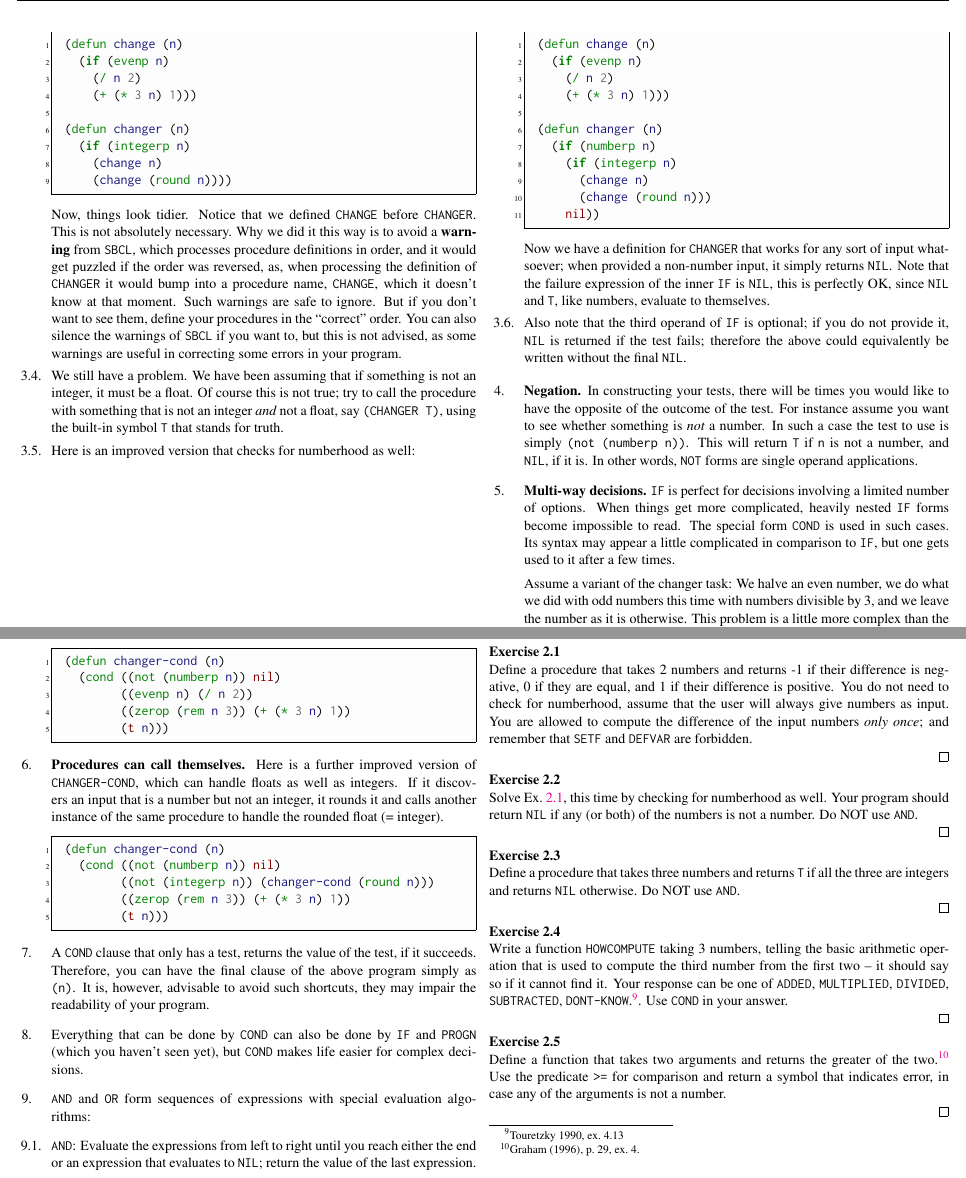
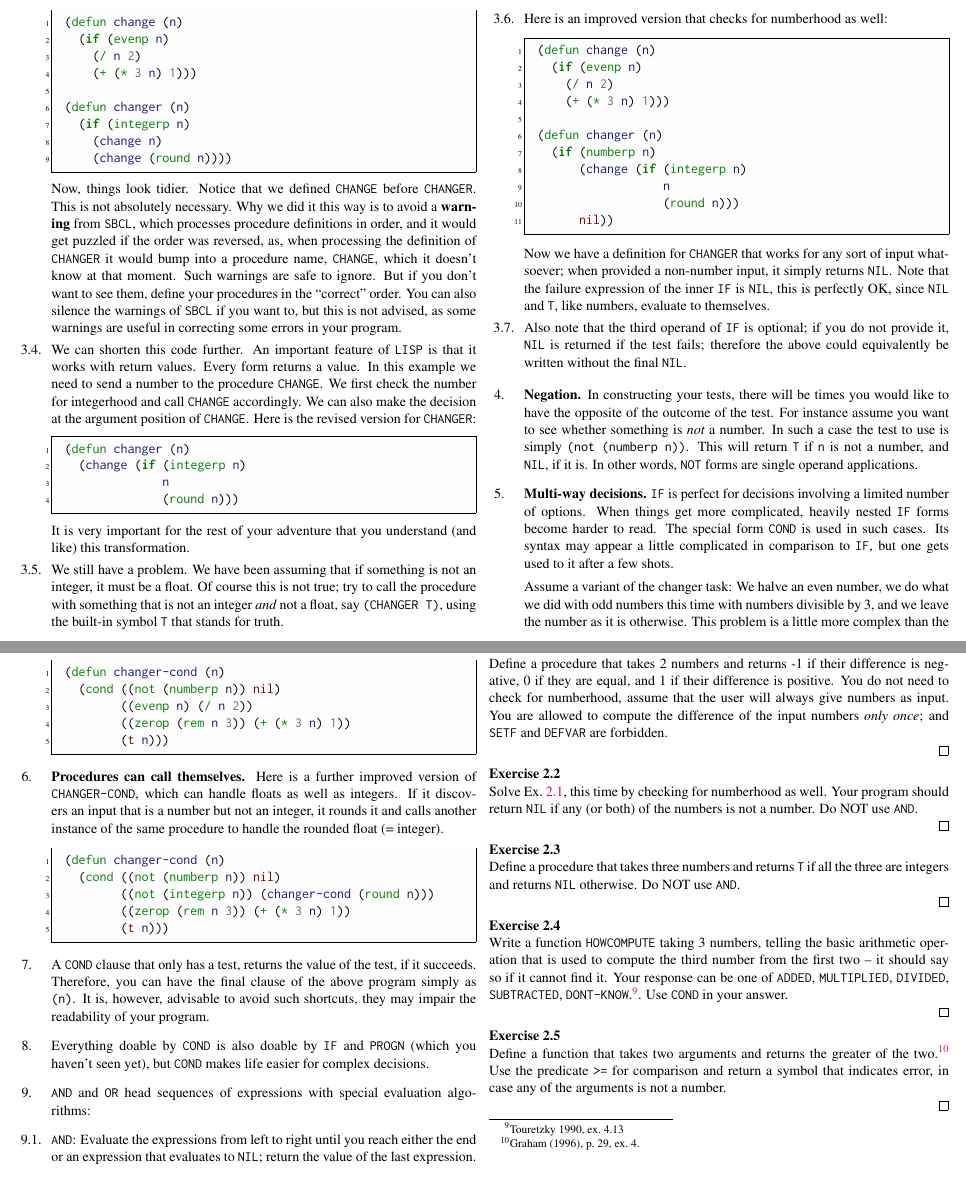
Before and after one commit to umutozge/symbols-and-programming, a LaTeX document (notes/cogs502-lecture-notes.tex): two parts of pages 8 and 9 of 42, joined at a grey line, cut so that both start at the same text. Compiled offline with pdfLaTeX; a LaTeX package or settings file that is missing is left out.

Commit message:
content for March 27

```diff
--- a/notes/cogs502-lecture-notes.tex
+++ b/notes/cogs502-lecture-notes.tex
@@ -466,6 +466,17 @@ Now our procedure can handle floats by rounding them to the nearest integers --
 
 Now, things look tidier. Notice that we defined \Verb+CHANGE+ before \Verb+CHANGER+. This is not absolutely necessary. Why we did it this way is to avoid a \uterm{warning} from \Verb+SBCL+, which processes procedure definitions in order, and it would get puzzled if the order was reversed, as, when processing the definition of \Verb+CHANGER+ it would bump into a procedure name, \Verb+CHANGE+, which it doesn't know at that moment. Such warnings are safe to ignore. But if you don't want to see them, define your procedures in the ``correct'' order. You can also silence the warnings of \Verb+SBCL+ if you want to, but this is not advised, as some warnings are useful in correcting some errors in your program.
 
+\item We can shorten this code further. An important feature of \Verb+LISP+ is that it works with return values. Every form returns a value. In this example we need to send a number to the procedure \Verb+CHANGE+. We first check the number for integerhood and call \Verb+CHANGE+ accordingly. We can also make the decision at the argument position of \Verb+CHANGE+. Here is the revised version for \Verb+CHANGER+:
+
+\begin{lispcode}
+(defun changer (n)
+  (change (if (integerp n)
+              n
+              (round n)))
+\end{lispcode}
+
+It is very important for the rest of your adventure that you understand (and like) this transformation.
+
 
 \item We still have a problem. We have been assuming that if something is not an integer, it must be a float. Of course this is not true; try to call the procedure with something that is not an integer \emph{and} not a float, say \Verb+(CHANGER T)+, using the built-in symbol \Verb+T+ that stands for truth.
 
@@ -479,10 +490,10 @@ Now, things look tidier. Notice that we defined \Verb+CHANGE+ before \Verb+CHANG
 
 (defun changer (n)
   (if (numberp n)
-    (if (integerp n)
-      (change n)
-      (change (round n)))
-    nil))
+      (change (if (integerp n)
+                  n
+                  (round n)))
+      nil))
 \end{lispcode}
 
 Now we have a definition for \Verb+CHANGER+ that works for any sort of input whatsoever; when provided a non-number input, it simply returns \Verb+NIL+.  Note that the failure expression of the inner \Verb+IF+ is \Verb+NIL+, this is perfectly OK, since \Verb+NIL+ and \Verb+T+, like numbers, evaluate to themselves.
@@ -492,7 +503,7 @@ Now we have a definition for \Verb+CHANGER+ that works for any sort of input wha
 
 \item {\bf Negation.} In constructing your tests, there will be times you would like to have the opposite of the outcome of the test. For instance assume you want to see whether something is \emph{not} a number. In such a case the test to use is simply \Verb+(not (numberp n))+. This will return \Verb+T+ if \Verb+n+ is not a number, and \Verb+NIL+, if it is. In other words, \Verb+NOT+ forms are single operand applications.
 
-\item {\bf Multi-way decisions.} \Verb+IF+ is perfect for decisions involving a limited number of options. When things get more complicated, heavily nested \Verb+IF+ forms become impossible to read. The special form \Verb+COND+ is used in such cases. Its syntax may appear a little complicated in comparison to \Verb+IF+, but one gets used to it after a few times.
+\item {\bf Multi-way decisions.} \Verb+IF+ is perfect for decisions involving a limited number of options. When things get more complicated, heavily nested \Verb+IF+ forms become harder to read. The special form \Verb+COND+ is used in such cases. Its syntax may appear a little complicated in comparison to \Verb+IF+, but one gets used to it after a few shots.
 
 Assume a variant of the changer task: We halve an even number, we do what we did with odd numbers this time with numbers divisible by 3, and we leave the number as it is otherwise. This problem is a little more complex than the original. The reason is that, in the original, once we see that a number is not even, then, as we are sure that it is odd, we were able to apply the ``three times $n$ plus one'' procedure; but now, non-evenness does not guarantee the applicability of ``three times $n$ plus one''. If you want to stick with \Verb+IF+, you will need to nest another \Verb+IF+ at the failure slot of the evenness test. The task can be handled without nesting \Verb+IF+s as follows:
 
@@ -516,17 +527,14 @@ Assume a variant of the changer task: We halve an even number, we do what we did
 
 \item A \Verb+COND+ clause that only has a test, returns the value of the test, if it succeeds. Therefore, you can have the final clause of the above program simply as \Verb+(n)+. It is, however, advisable to avoid such shortcuts, they may impair the readability of your program.
 
-\item Everything that can be done by \Verb+COND+ can also be done by \Verb+IF+ and \Verb+PROGN+ (which you haven't seen yet), but \Verb+COND+ makes life easier for complex decisions.
-
-\item \Verb+AND+ and \Verb+OR+ form sequences of expressions with special evaluation algorithms:
+\item Everything doable by \Verb+COND+ is also doable by \Verb+IF+ and \Verb+PROGN+ (which you haven't seen yet), but \Verb+COND+ makes life easier for complex decisions.
+
+\item \Verb+AND+ and \Verb+OR+ head sequences of expressions with special evaluation algorithms:
 \begin{uenumi}
 \item \Verb+AND+: Evaluate the expressions from left to right until you reach either the end or an expression that evaluates to \Verb+NIL+; return the value of the last expression.
 \item \Verb+OR+: Evaluate the expressions from left to right until you reach either the end or an expression that evaluates to something other than \Verb+NIL+; return the value of the last expression.
-
-% \item Let's write a function \Verb+HOWCOMPUTE+ taking 3 numbers, telling the basic arithmetic operation that is used to compute the third number from the first two -- it should say so if it cannot find it \cttxp[ex.\ 4.13]{touretzky90}.
-
-
 \end{uenumi}
+
 \end{uenum}
 
 
@@ -534,7 +542,7 @@ Assume a variant of the changer task: We halve an even number, we do what we did
 
 \begin{uexercise}
 \label{diff}
-Define a procedure that takes 2 numbers and returns -1 if their difference is negative, 0 if they are equal, and 1 if their difference is positive. You do not need to check for numberhood, assume that the user will always give numbers as input. You are allowed to compute the difference of the input numbers \emph{only once}; and remember that \Verb+SETF+ and \Verb+DEFVAR+ are forbidden.
+Define a procedure that takes 2 numbers and returns -1 if their difference is negative, 0 if they are equal, and 1 if their difference is positive. You do not need to check for numberhood, assume that the user will always give numbers as input. You are allowed to compute the difference of the input numbers \emph{only once}; and \Verb+SETF+ and \Verb+DEFVAR+ are forbidden.
 
 \qed
 \end{uexercise}
```
Also changed, not shown: README.md, notes/cogs502-lecture-notes.pdf, notes/cogs502-lecture-notes.tex (4 more changed lines).
